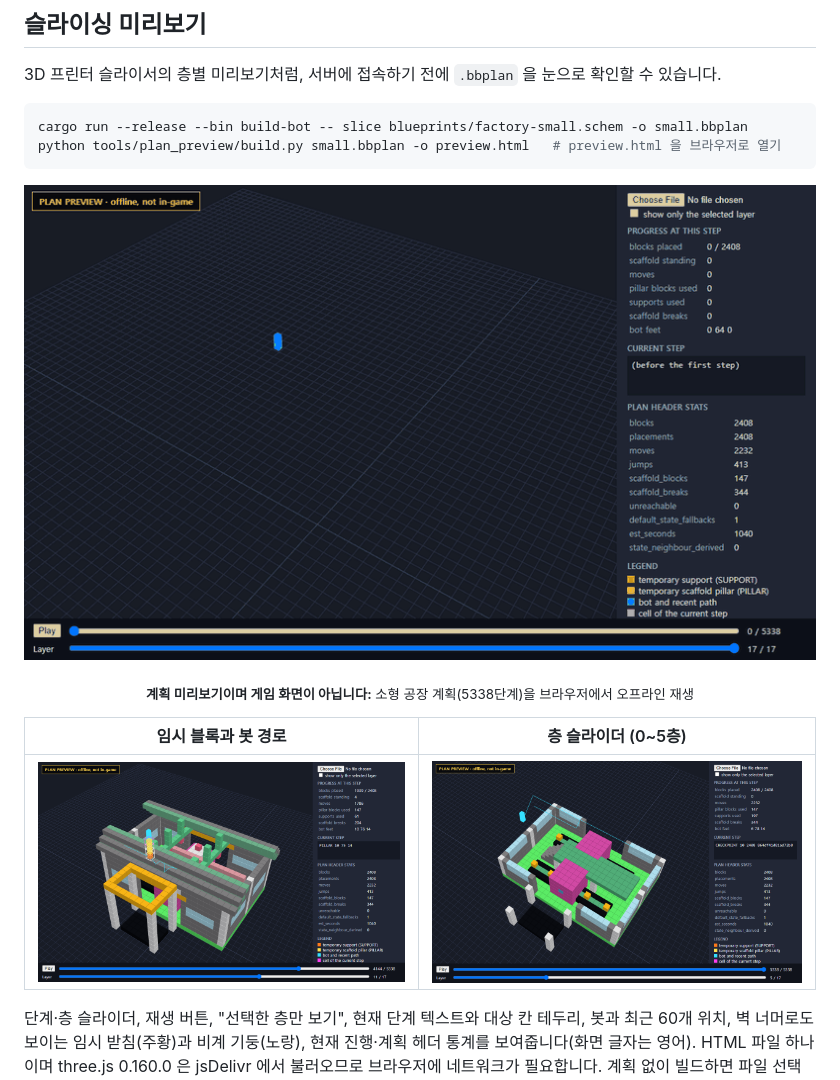
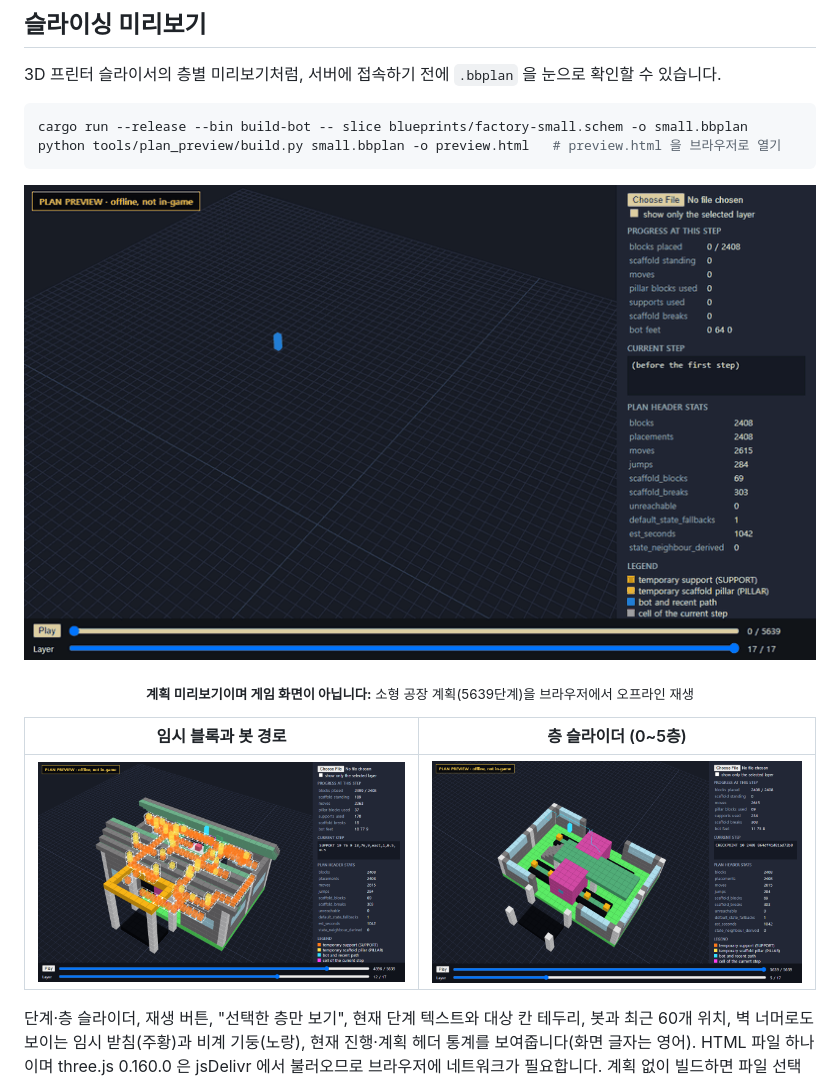
Before and after one commit to lilicoderr/schematic-buildbot, a Markdown page: README.ko.md, the part around the change. Drawn GitHub-style; pictures changed too: docs/plan-preview-layer.png, docs/plan-preview-scaffold.png, docs/plan-preview.gif.

````diff
--- a/README.ko.md
+++ b/README.ko.md
@@ -79,7 +79,7 @@ python tools/plan_preview/build.py small.bbplan -o preview.html   # preview.html
 ```
 
 <p align="center"><img src="docs/plan-preview.gif" alt="소형 공장 계획 미리보기 애니메이션 (게임 화면 아님)" width="800"></p>
-<p align="center"><sub><b>계획 미리보기이며 게임 화면이 아닙니다:</b> 소형 공장 계획(5338단계)을 브라우저에서 오프라인 재생</sub></p>
+<p align="center"><sub><b>계획 미리보기이며 게임 화면이 아닙니다:</b> 소형 공장 계획(5639단계)을 브라우저에서 오프라인 재생</sub></p>
 
 | 임시 블록과 봇 경로 | 층 슬라이더 (0~5층) |
 |---|---|
````
Also changed, not shown: README.md (+1 -1 lines).
